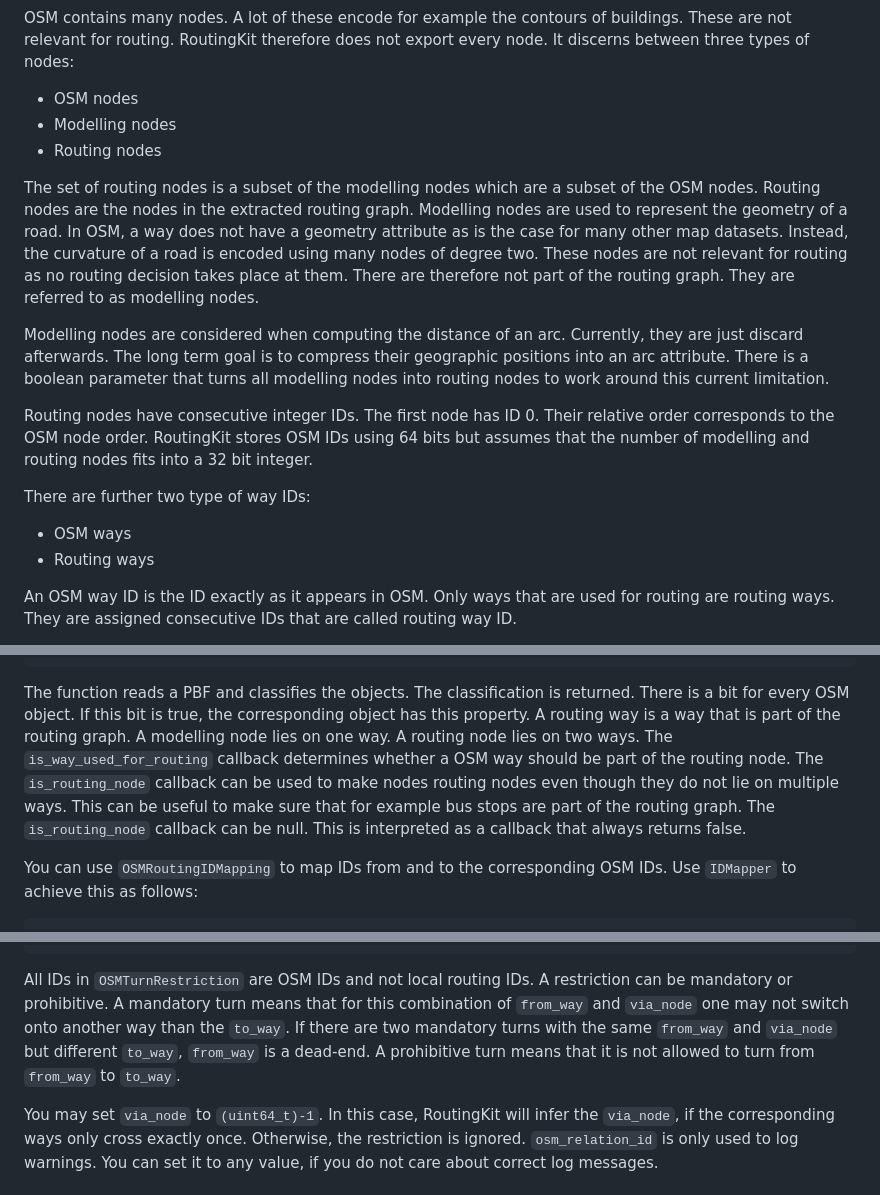
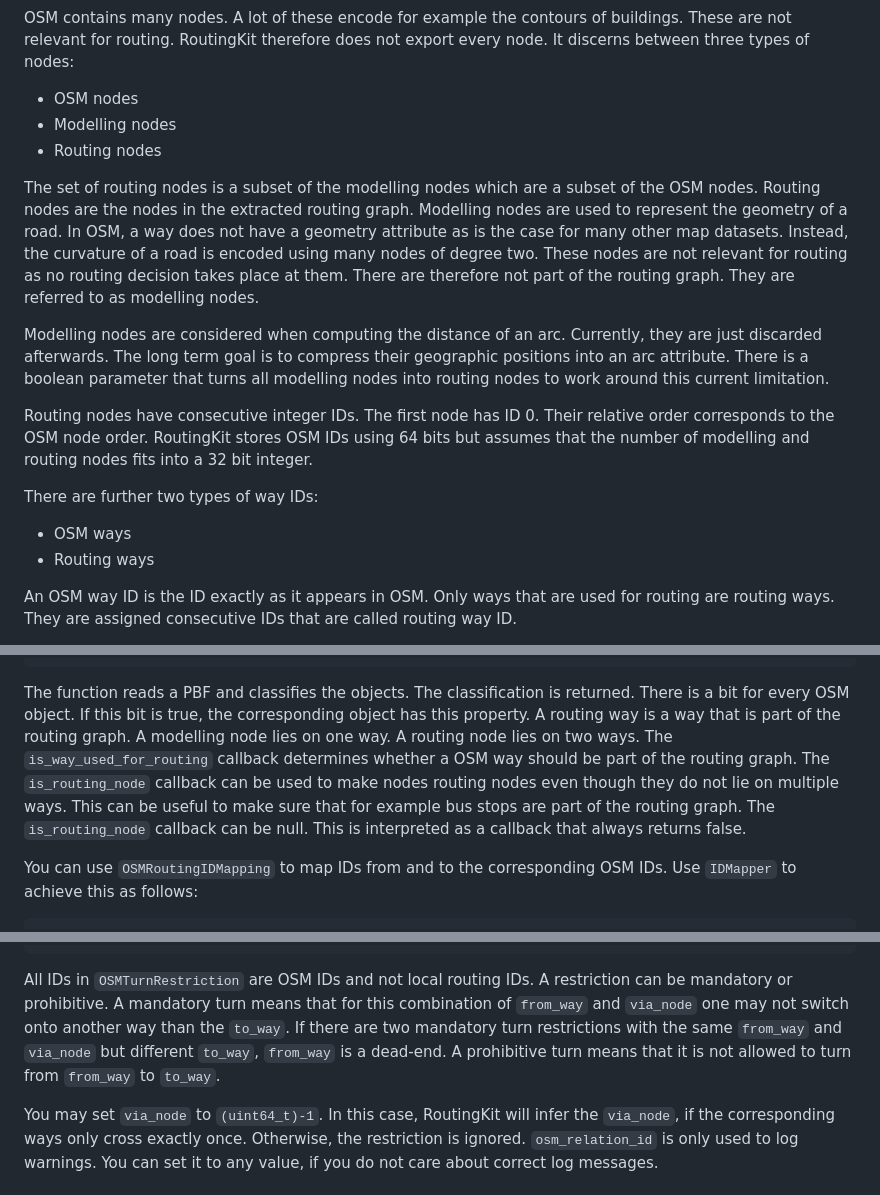
Before and after one commit to RoutingKit/RoutingKit, a Markdown page: doc/OpenStreetMap.md, 3 parts joined by grey strips. GitHub-like rendering.

Commit message:
fix spellings and typos

````diff
--- a/doc/OpenStreetMap.md
+++ b/doc/OpenStreetMap.md
@@ -6,20 +6,20 @@ In many situations, one does not care about the exact interpretation and wants t
 
 OSM contains many nodes. A lot of these encode for example the contours of buildings. These are not relevant for routing. RoutingKit therefore does not export every node. It discerns between three types of nodes:
 
-* OSM nodes
-* Modelling nodes
-* Routing nodes
+- OSM nodes
+- Modelling nodes
+- Routing nodes
 
 The set of routing nodes is a subset of the modelling nodes which are a subset of the OSM nodes. Routing nodes are the nodes in the extracted routing graph. Modelling nodes are used to represent the geometry of a road. In OSM, a way does not have a geometry attribute as is the case for many other map datasets. Instead, the curvature of a road is encoded using many nodes of degree two. These nodes are not relevant for routing as no routing decision takes place at them. There are therefore not part of the routing graph. They are referred to as modelling nodes.
 
-Modelling nodes are considered when computing the distance of an arc. Currently, they are just discard afterwards. The long term goal is to compress their geographic positions into an arc attribute. There is a boolean parameter that turns all modelling nodes into routing nodes to work around this current limitation.
+Modelling nodes are considered when computing the distance of an arc. Currently, they are just discarded afterwards. The long term goal is to compress their geographic positions into an arc attribute. There is a boolean parameter that turns all modelling nodes into routing nodes to work around this current limitation.
 
 Routing nodes have consecutive integer IDs. The first node has ID 0. Their relative order corresponds to the OSM node order. RoutingKit stores OSM IDs using 64 bits but assumes that the number of modelling and routing nodes fits into a 32 bit integer.
 
-There are further two type of way IDs:
+There are further two types of way IDs:
 
-* OSM ways
-* Routing ways
+- OSM ways
+- Routing ways
 
 An OSM way ID is the ID exactly as it appears in OSM. Only ways that are used for routing are routing ways. They are assigned consecutive IDs that are called routing way ID.
 
@@ -210,7 +210,7 @@ OSMRoutingIDMapping load_osm_id_mapping_from_pbf(
 );
 ```
 
-The function reads a PBF and classifies the objects. The classification is returned. There is a bit for every OSM object. If this bit is true, the corresponding object has this property. A routing way is a way that is part of the routing graph. A modelling node lies on one way. A routing node lies on two ways. The `is_way_used_for_routing` callback determines whether a OSM way should be part of the routing node. The `is_routing_node` callback can be used to make nodes routing nodes even though they do not lie on multiple ways. This can be useful to make sure that for example bus stops are part of the routing graph. The `is_routing_node` callback can be null. This is interpreted as a callback that always returns false.
+The function reads a PBF and classifies the objects. The classification is returned. There is a bit for every OSM object. If this bit is true, the corresponding object has this property. A routing way is a way that is part of the routing graph. A modelling node lies on one way. A routing node lies on two ways. The `is_way_used_for_routing` callback determines whether a OSM way should be part of the routing graph. The `is_routing_node` callback can be used to make nodes routing nodes even though they do not lie on multiple ways. This can be useful to make sure that for example bus stops are part of the routing graph. The `is_routing_node` callback can be null. This is interpreted as a callback that always returns false.
 
 You can use `OSMRoutingIDMapping` to map IDs from and to the corresponding OSM IDs. Use `IDMapper` to achieve this as follows:
 
@@ -318,7 +318,7 @@ struct OSMTurnRestriction{
 };
 ```
 
-All IDs in `OSMTurnRestriction` are OSM IDs and not local routing IDs. A restriction can be mandatory or prohibitive. A mandatory turn means that for this combination of `from_way` and `via_node` one may not switch onto another way than the `to_way`. If there are two mandatory turns with the same `from_way` and `via_node` but different `to_way`, `from_way` is a dead-end. A prohibitive turn means that it is not allowed to turn from `from_way` to `to_way`.
+All IDs in `OSMTurnRestriction` are OSM IDs and not local routing IDs. A restriction can be mandatory or prohibitive. A mandatory turn means that for this combination of `from_way` and `via_node` one may not switch onto another way than the `to_way`. If there are two mandatory turn restrictions with the same `from_way` and `via_node` but different `to_way`, `from_way` is a dead-end. A prohibitive turn means that it is not allowed to turn from `from_way` to `to_way`.
 
 You may set `via_node` to `(uint64_t)-1`. In this case, RoutingKit will infer the `via_node`, if the corresponding ways only cross exactly once. Otherwise, the restriction is ignored. `osm_relation_id` is only used to log warnings. You can set it to any value, if you do not care about correct log messages.
 
````
Also changed, not shown: other parts of doc/OpenStreetMap.md (+4 -4 lines).
